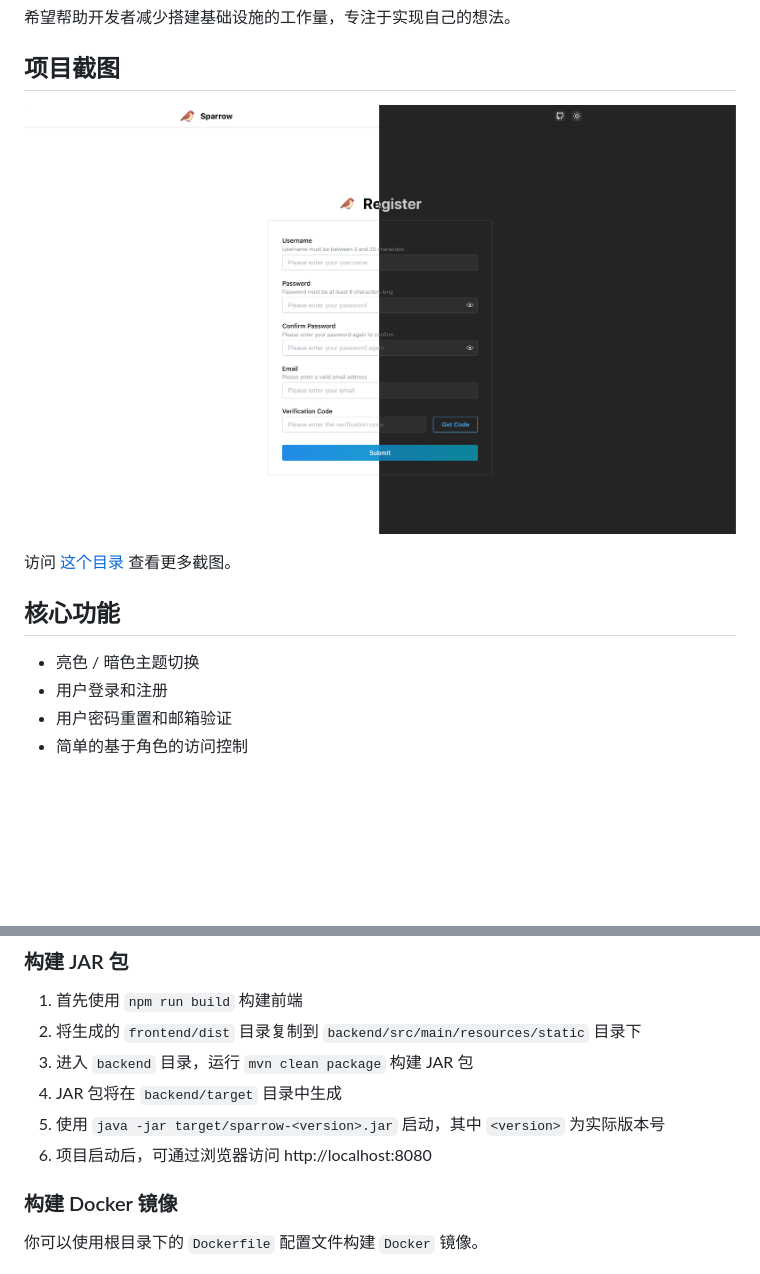
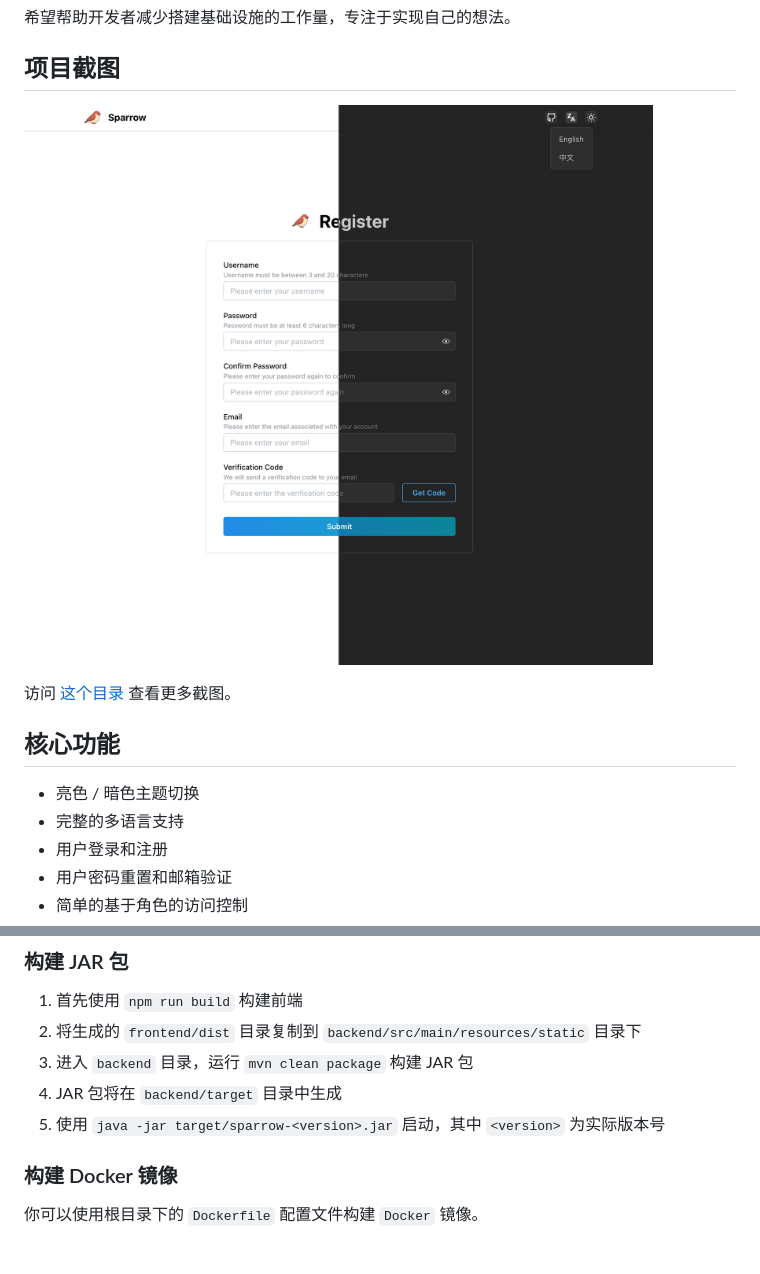
Before and after one commit to aizhimou/Sparrow, a Markdown page: README-zh.md, 2 parts joined by grey strips. Drawn GitHub-style; pictures changed too: documents/assets/screenshots/register.png; blank space fills up the shorter version.

```diff
--- a/README-zh.md
+++ b/README-zh.md
@@ -25,6 +25,7 @@ Sparrow 是一个基于 Spring Boot 和 React 的轻量级全栈起步项目，
 
 ## 核心功能
 - 亮色 / 暗色主题切换
+- 完整的多语言支持
 - 用户登录和注册
 - 用户密码重置和邮箱验证
 - 简单的基于角色的访问控制
@@ -117,7 +118,6 @@ sparrow
 3. 进入 `backend` 目录，运行 `mvn clean package` 构建 JAR 包
 4. JAR 包将在 `backend/target` 目录中生成
 5. 使用 `java -jar target/sparrow-<version>.jar` 启动，其中 `<version>` 为实际版本号
-6. 项目启动后，可通过浏览器访问 http://localhost:8080
 
 ### 构建 Docker 镜像
 你可以使用根目录下的 `Dockerfile` 配置文件构建 `Docker` 镜像。
```
Also changed, not shown: README.md (+1 -1 lines), 2 other files.
